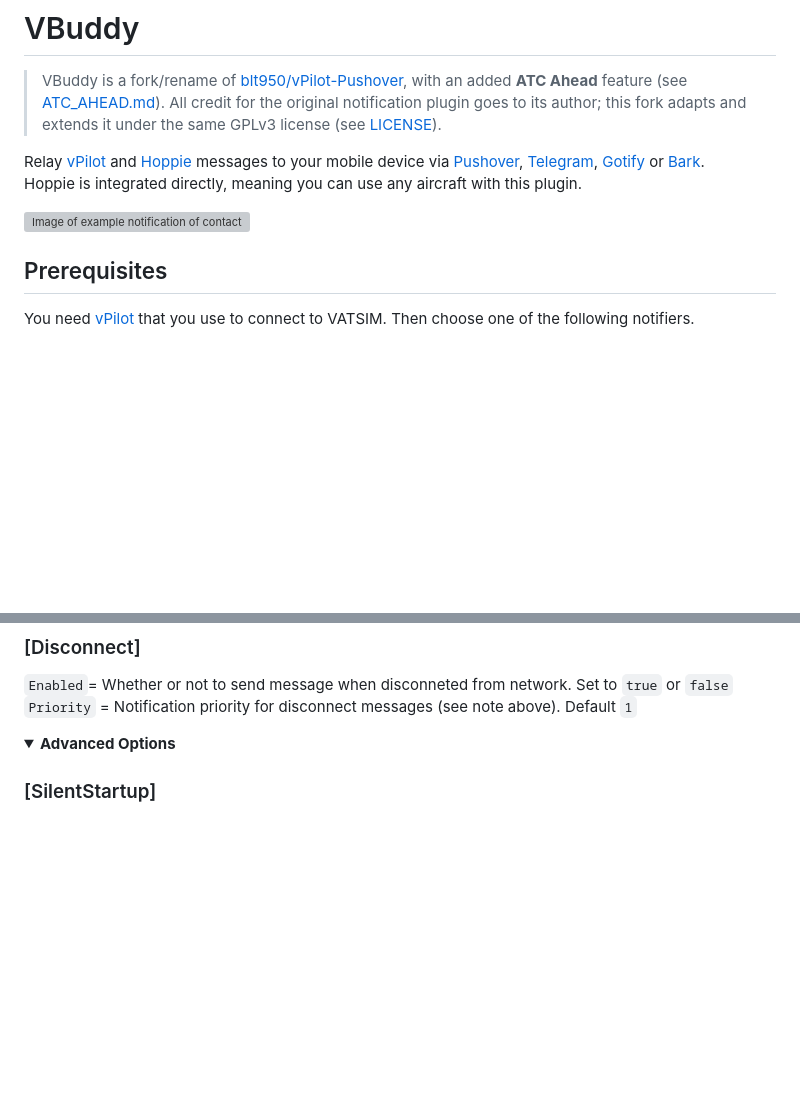
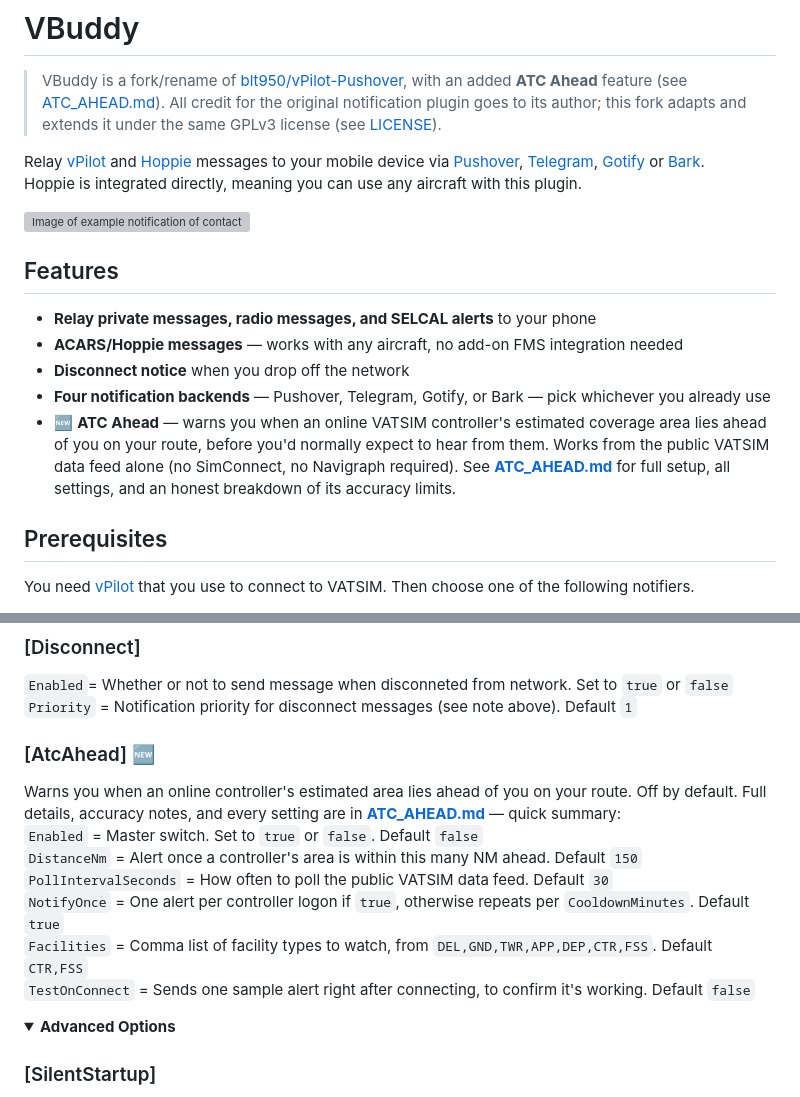
Before and after one commit to Ravishankar642/VBuddy, a Markdown page: README.md, 2 parts joined by grey strips. Rendered like a GitHub page; folded sections open; blank space fills up the shorter version; grey boxes are pictures that could not be loaded.

Commit message:
Initial commit: Readme update

```diff
--- a/README.md
+++ b/README.md
@@ -6,6 +6,14 @@ Relay [vPilot](https://vpilot.rosscarlson.dev/) and [Hoppie](https://www.hoppie.
 Hoppie is integrated directly, meaning you can use any aircraft with this plugin.
 
 ![Image of example notification of contact me](https://github.com/blt950/vPilot-Pushover/assets/2505044/68653e8a-8bca-45d4-8220-4a38f39d68d4)
+
+## Features
+
+- **Relay private messages, radio messages, and SELCAL alerts** to your phone
+- **ACARS/Hoppie messages** — works with any aircraft, no add-on FMS integration needed
+- **Disconnect notice** when you drop off the network
+- **Four notification backends** — Pushover, Telegram, Gotify, or Bark — pick whichever you already use
+- 🆕 **ATC Ahead** — warns you when an online VATSIM controller's estimated coverage area lies ahead of you on your route, before you'd normally expect to hear from them. Works from the public VATSIM data feed alone (no SimConnect, no Navigraph required). See **[ATC_AHEAD.md](ATC_AHEAD.md)** for full setup, all settings, and an honest breakdown of its accuracy limits.
 
 ## Prerequisites
 You need [vPilot](https://vpilot.rosscarlson.dev/) that you use to connect to VATSIM. Then choose one of the following notifiers.
@@ -88,6 +96,15 @@ Several message types below take a `Priority` value that controls how urgently t
 `Enabled`= Whether or not to send message when disconneted from network. Set to `true` or `false`\
 `Priority` = Notification priority for disconnect messages (see note above). Default `1`
 
+### [AtcAhead] 🆕
+Warns you when an online controller's estimated area lies ahead of you on your route. Off by default. Full details, accuracy notes, and every setting are in **[ATC_AHEAD.md](ATC_AHEAD.md)** — quick summary:\
+`Enabled` = Master switch. Set to `true` or `false`. Default `false`\
+`DistanceNm` = Alert once a controller's area is within this many NM ahead. Default `150`\
+`PollIntervalSeconds` = How often to poll the public VATSIM data feed. Default `30`\
+`NotifyOnce` = One alert per controller logon if `true`, otherwise repeats per `CooldownMinutes`. Default `true`\
+`Facilities` = Comma list of facility types to watch, from `DEL,GND,TWR,APP,DEP,CTR,FSS`. Default `CTR,FSS`\
+`TestOnConnect` = Sends one sample alert right after connecting, to confirm it's working. Default `false`
+
 <details>
 <summary><strong>Advanced Options</strong></summary>
 
```
